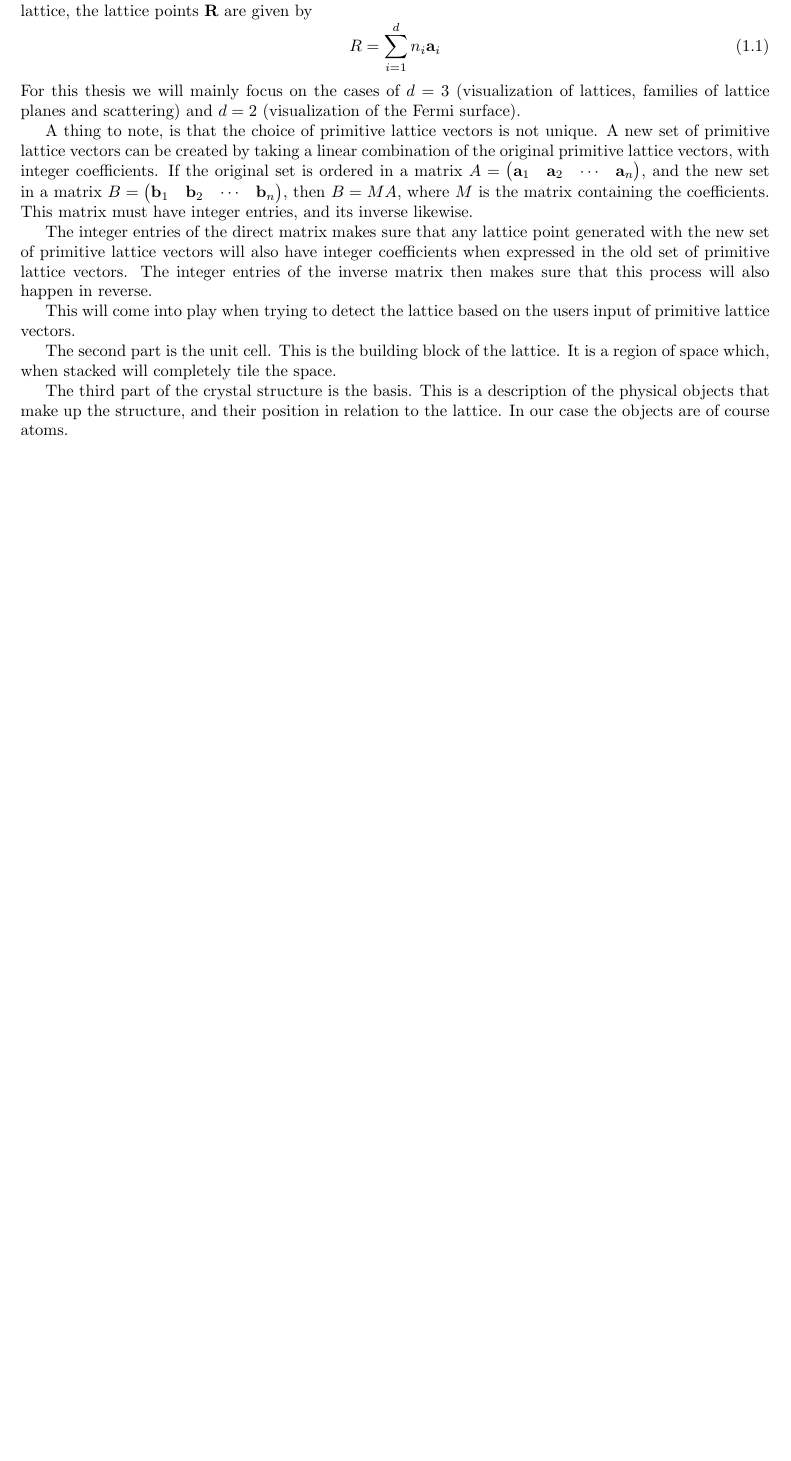
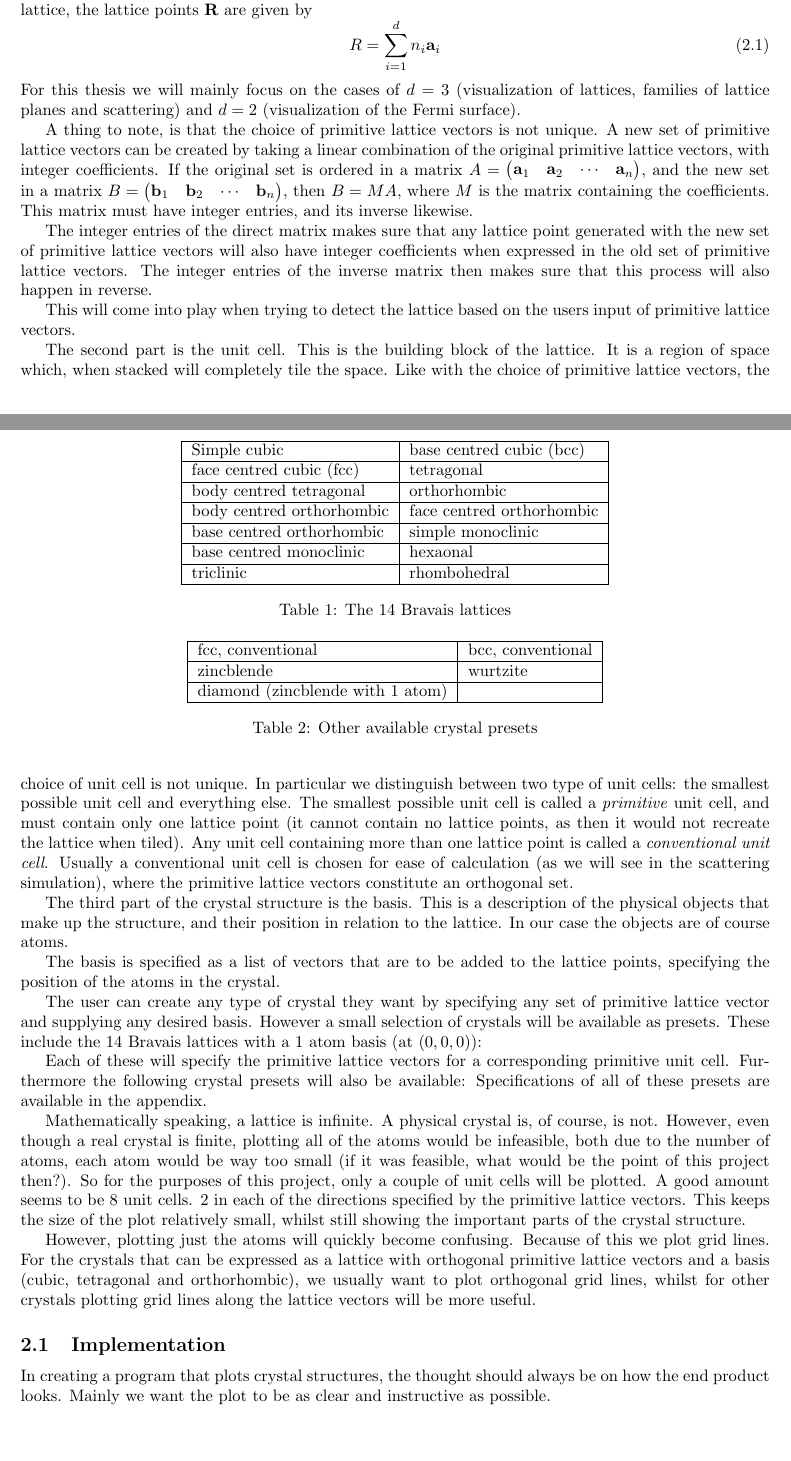
Before and after one commit to NikolaiNielsen/Bachelor, a LaTeX document (main.tex): part of the page before the commit and two parts of pages 1 and 2 of 2 after it, the two joined at a grey line, cut so that both start at the same text, the shorter picture padded with empty space. The pictures show the PDF file main.pdf that the author committed with the source.

Commit message:
more lattice description

```diff
--- a/main.tex
+++ b/main.tex
@@ -30,6 +30,11 @@
 
 	\tableofcontents
 
+	\section{General implementation}
+	All of the programs in this project will be implemented in the open source programming language \href{www.python.org}{Python}, using the standard library, along with the \href{www.numpy.org}{NumPy} and \href{www.matplotlib.org}{Matplotlib} packages. Numpy adds the necessary tools for handling arrays and linear algebra operations, whilst Matplotlib is used for plotting the results.
+
+	One thing to note is that doing numerical calculations will lead to some numerical error. As such testing for numerical equality will often time yield the "wrong" result. Because of this, we employ the \texttt{isclose} function, which takes 4 parameters: \texttt{a}, \texttt{b}, \texttt{atol} and \texttt{rtol}. \texttt{a} and \texttt{b} are the numerical values to be tested for equality, \texttt{atol} is the absolute tolerance and \texttt{rtol} is the relative tolerance. The function then tests if $|\texttt{a}-\texttt{b}| \leq (\texttt{atol}+ \texttt{rtol} \D |\texttt{b}|)$, with default values for \texttt{atol} and \texttt{rtol} being $ 1 \D 10^{-8} $ and $ 1 \D 10^{-5} $ respectively.
+
 	\section{Lattices and crystal structure}
 	There are three parts to the description of a crystal structure. First is the lattice. This is the mathematical "framework" upon which the physical part of the crystal lies. It can be defined in a number of ways, however the one we will use here is the following:
 
@@ -51,7 +56,56 @@
 
 	The third part of the crystal structure is the basis. This is a description of the physical objects that make up the structure, and their position in relation to the lattice. In our case the objects are of course atoms.
 
+	The basis is specified as a list of vectors that are to be added to the lattice points, specifying the position of the atoms in the crystal.
 
+	The user can create any type of crystal they want by specifying any set of primitive lattice vector and supplying any desired basis. However a small selection of crystals will be available as presets. These include the 14 Bravais lattices with a 1 atom basis (at $ (0,0,0) $):
+	\begin{table}
+		\centering
+		\begin{tabular}{|l|l|}
+			\hline
+			Simple cubic & base centred cubic (bcc) \\
+			\hline
+			face centred cubic (fcc) & tetragonal \\
+			\hline
+			body centred tetragonal & orthorhombic \\
+			\hline
+			body centred orthorhombic & face centred orthorhombic \\
+			\hline
+			base centred orthorhombic & simple monoclinic \\
+			\hline
+			base centred monoclinic & hexaonal \\
+			\hline
+			triclinic & rhombohedral \\
+			\hline
+		\end{tabular}
+		\caption{The 14 Bravais lattices}
+		\label{tab:bravais}
+	\end{table}
+
+	Each of these will specify the primitive lattice vectors for a corresponding primitive unit cell. Furthermore the following crystal presets will also be available:
+	\begin{table}
+		\centering
+		\begin{tabular}{|l|l|}
+			\hline
+			fcc, conventional & bcc, conventional \\
+			\hline
+			zincblende & wurtzite \\
+			\hline
+			diamond (zincblende with 1 atom) & \\
+			\hline
+		\end{tabular}
+		\caption{Other available crystal presets}
+		\label{tab:presets}
+	\end{table}
+	Specifications of all of these presets are available in the appendix.
+
+	Mathematically speaking, a lattice is infinite. A physical crystal is, of course, is not. However, even though a real crystal is finite, plotting all of the atoms would be infeasible, both due to the number of atoms, each atom would be way too small (if it was feasible, what would be the point of this project then?). So for the purposes of this project, only a couple of unit cells will be plotted. A good amount seems to be 8 unit cells. 2 in each of the directions specified by the primitive lattice vectors. This keeps the size of the plot relatively small, whilst still showing the important parts of the crystal structure.
+
+	However, plotting just the atoms will quickly become confusing. Because of this we plot grid lines. For the crystals that can be expressed as a lattice with orthogonal primitive lattice vectors and a basis (cubic, tetragonal and orthorhombic), we usually want to plot orthogonal grid lines, whilst for other crystals plotting grid lines along the lattice vectors will be more useful.
+
+
+	\subsection{Implementation}
+	In creating a program that plots crystal structures, the thought should always be on how the end product looks. Mainly we want the plot to be as clear and instructive as possible.
 
 
 \end{document}
```
Also changed, not shown: main.pdf.
